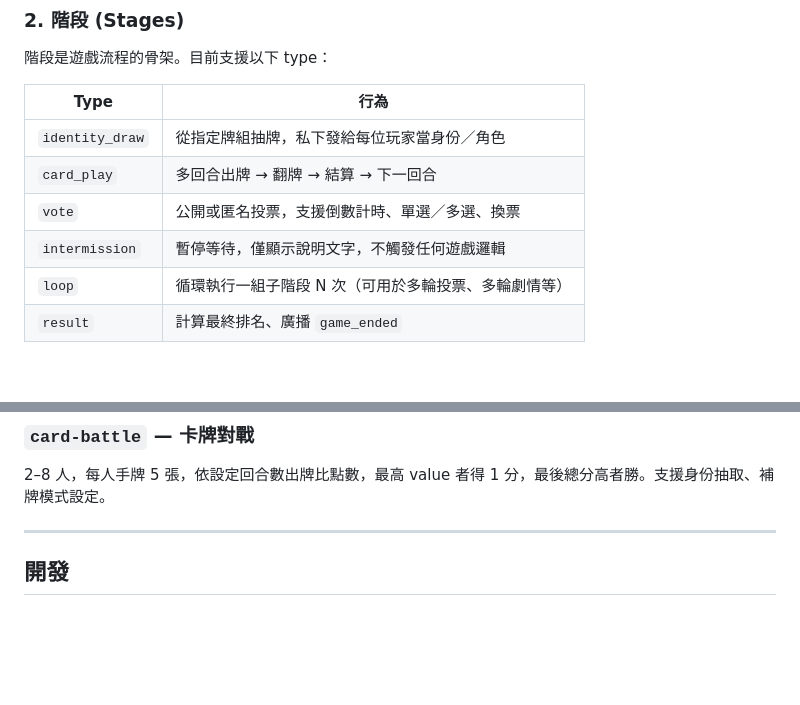
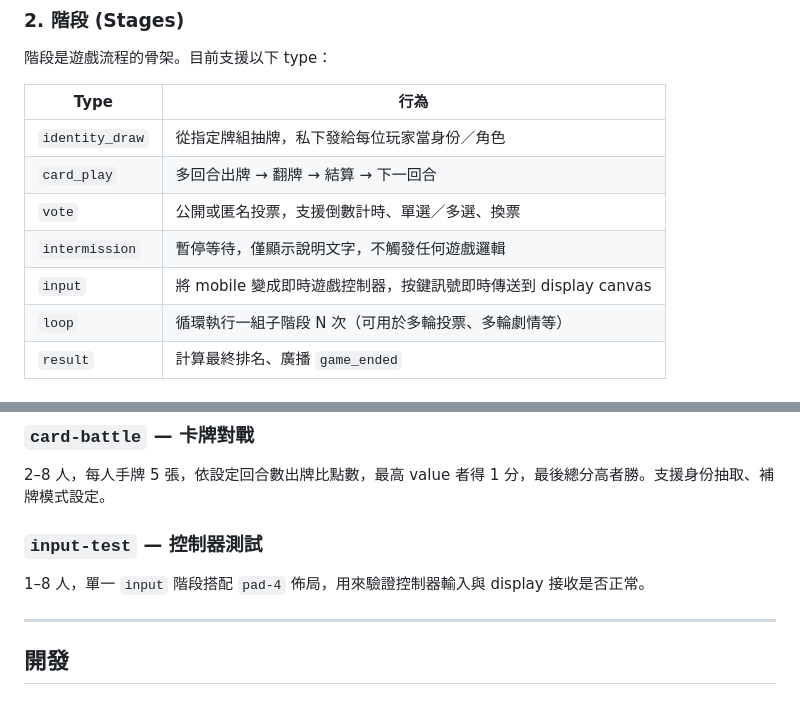
Before and after one commit to jinyaolin/IMGAME_FRAMEWORK, a Markdown page: README.md, 2 parts joined by grey strips. Rendered like a GitHub page; blank space fills up the shorter version.

```diff
--- a/README.md
+++ b/README.md
@@ -118,6 +118,7 @@ npm run dev                               # nodemon
 | `card_play` | 多回合出牌 → 翻牌 → 結算 → 下一回合 |
 | `vote` | 公開或匿名投票，支援倒數計時、單選／多選、換票 |
 | `intermission` | 暫停等待，僅顯示說明文字，不觸發任何遊戲邏輯 |
+| `input` | 將 mobile 變成即時遊戲控制器，按鍵訊號即時傳送到 display canvas |
 | `loop` | 循環執行一組子階段 N 次（可用於多輪投票、多輪劇情等） |
 | `result` | 計算最終排名、廣播 `game_ended` |
 
@@ -285,6 +343,9 @@ immersive-game/
 ### `card-battle` — 卡牌對戰
 2–8 人，每人手牌 5 張，依設定回合數出牌比點數，最高 value 者得 1 分，最後總分高者勝。支援身份抽取、補牌模式設定。
 
+### `input-test` — 控制器測試
+1–8 人，單一 `input` 階段搭配 `pad-4` 佈局，用來驗證控制器輸入與 display 接收是否正常。
+
 ---
 
 ## 開發
```
Also changed, not shown: other parts of README.md (+57 -0 lines).
